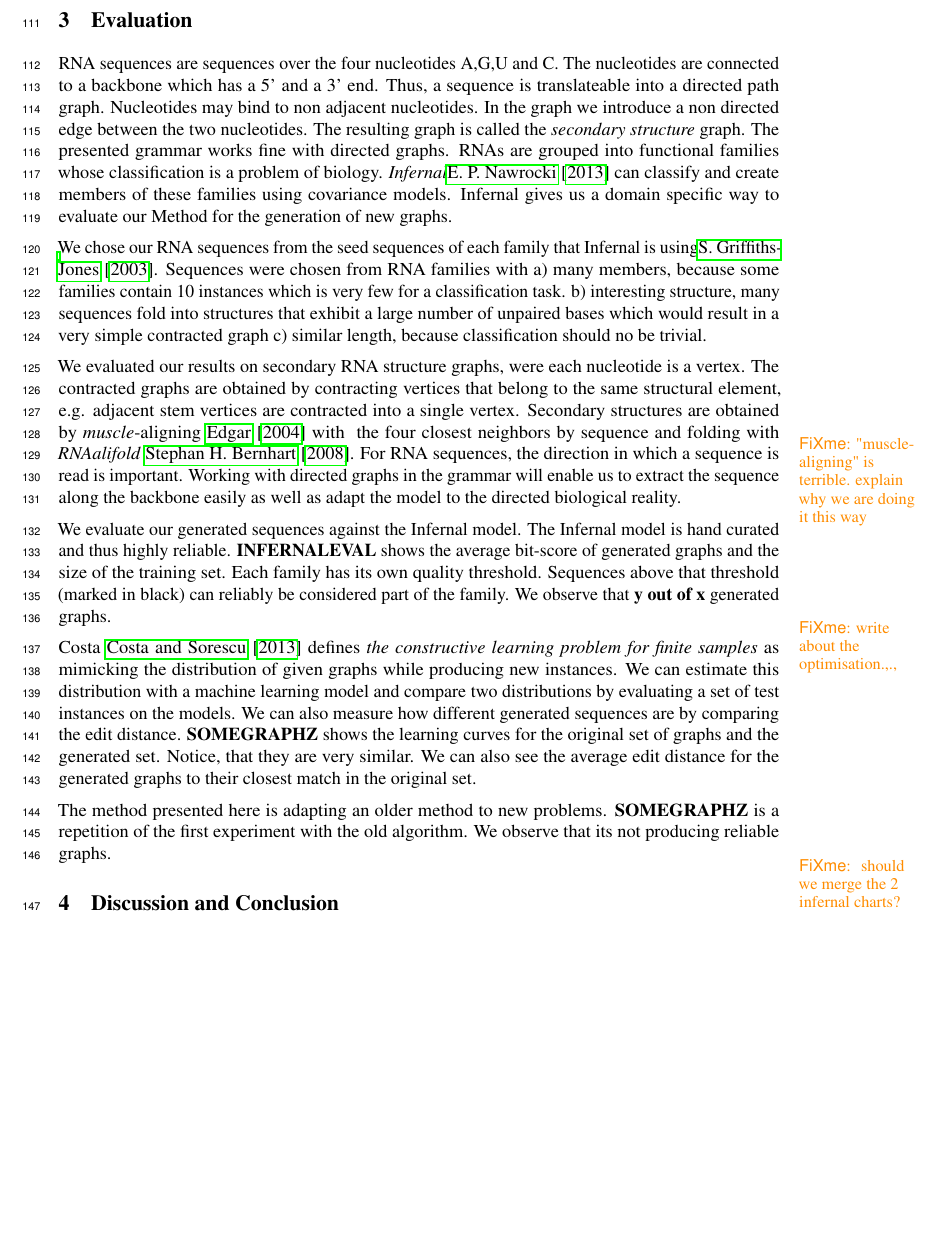
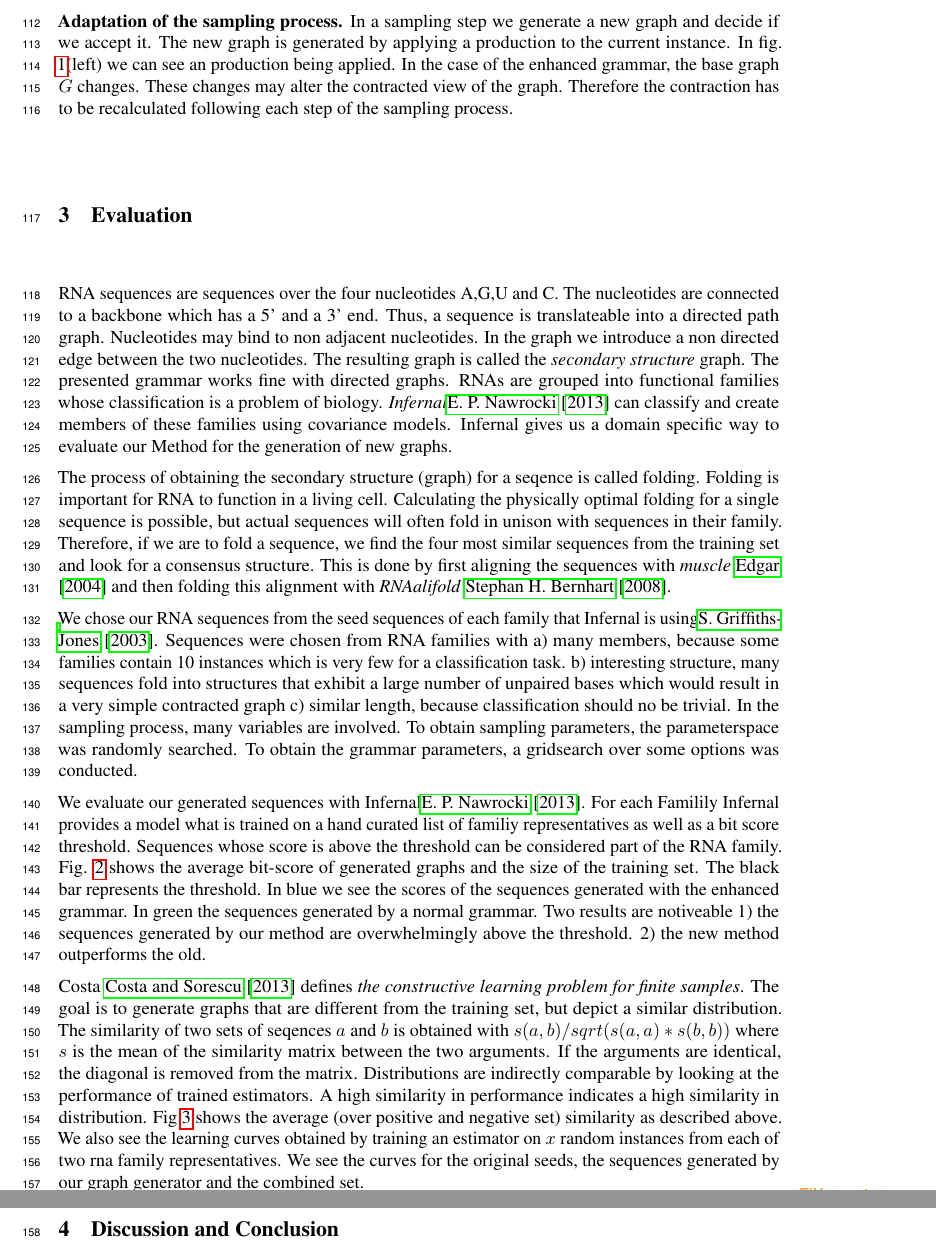
Before and after one commit to smautner/long_range_deps_graphlearn, a LaTeX paper (paper/nips_2016.tex): part of page 4 of 5 before the commit and two parts of pages 4 and 5 of 5 after it, the two joined at a grey line, cut at the place of the change, the shorter picture padded with empty space. Compiled offline with pdfLaTeX.

Commit message:
more writing

```diff
--- a/paper/nips_2016.tex
+++ b/paper/nips_2016.tex
@@ -311,7 +312,15 @@ is called vertex identification.
 We did so with vertices in the multi-loop that are not stem vertices.
 In fig. \ref{allcips} the multi-loop is labeled 'M', the stem 'S'.
 
-
+\textbf{Adaptation of the sampling process.}
+In a sampling step we generate a new graph and decide if
+we accept it. The new graph is generated by applying a
+production to the current instance.
+In fig. \ref{allcips}(left) we can see an production being applied.
+In the case of the enhanced grammar, the base graph $G$ changes.
+These changes may alter the contracted view of the graph.
+Therefore the contraction has to be recalculated following each step
+of the sampling process.
 
 
 %\fxwarning{remove this eden part.. what about the directedness? look up what
@@ -341,6 +350,18 @@ create members of these families using covariance models.
 Infernal gives us a domain specific way to evaluate
 our Method for the generation of new graphs.
 
+
+The process of obtaining the secondary structure (graph) for a seqence is
+called folding. Folding is important for RNA to function in a living cell.
+Calculating the physically optimal folding for a single sequence
+is possible, but actual sequences will often fold in unison with
+sequences in their family. Therefore, if we are to fold a sequence,
+we find the four most similar sequences from the training set and
+look for a consensus structure.
+This is done by first aligning the sequences with \emph{muscle} \cite{muscle}
+and then folding this alignment with  \emph{RNAalifold}
+\cite{rnaalifold}.
+
 % choose data this way
 We chose our RNA sequences from the seed sequences of each family
 that Infernal is using\cite{rfam}. Sequences were chosen from RNA families with
@@ -349,46 +370,47 @@ instances which is very few for a classification task. b) interesting
 structure, many sequences fold into structures that exhibit a large number of
 unpaired bases which would result in a very simple contracted graph
 c) similar length, because classification should no be trivial.
+In the sampling process, many variables are involved. To obtain
+sampling parameters, the parameterspace was randomly searched.
+To obtain the grammar parameters, a gridsearch over some options was conducted.
 
-% this is how we prepare the graphs
-We evaluated our results on secondary RNA structure graphs, were each
-nucleotide is a vertex. The contracted graphs are obtained by
-contracting vertices that belong to the same structural element,
-e.g. adjacent stem vertices are contracted into a single vertex.
-Secondary structures are obtained by \emph{muscle}-aligning \cite{muscle} with
-\fxwarning{"muscle-aligning" is terrible. explain why we are doing it this way }
-the four closest neighbors by sequence and folding with \emph{RNAalifold}
-\cite{rnaalifold}.  For RNA sequences, the direction in which a sequence
-is read is important.  Working with directed graphs in the grammar
-will enable us to extract the sequence along the backbone easily as well
-as adapt the model to the directed biological reality.
+
 
 % eval against Infernal
-We evaluate our generated sequences against the Infernal model.
-The Infernal model is hand curated and thus highly reliable.
- \textbf{INFERNALEVAL} shows the average bit-score of generated graphs
-and the size of the training set. Each family has its own quality threshold.
-Sequences above that threshold (marked in black) can reliably be considered
-part of the family. We observe that \textbf{y out of x} generated graphs.
+We evaluate our generated sequences with Infernal\cite{infernal}.
+For each Familily Infernal provides a model what is trained on
+a hand curated list of familiy representatives as well as a
+bit score threshold. Sequences whose score is above the threshold
+can be considered part of the RNA family.
+Fig. \ref{infeval} shows the average bit-score of generated graphs
+and the size of the training set. The black bar represents the threshold.
+In blue we see the scores of the sequences generated with the enhanced grammar.
+In green the sequences generated by a normal grammar.
+Two results are notiveable 1) the sequences generated by our method
+are overwhelmingly above the threshold. 2) the new method outperforms
+the old.
 
-\fxwarning{write about the optimisation.,.,}
 % eval learning curve+ edit dist
 Costa \cite{costa14} defines \emph{the constructive learning problem for
-finite samples}
-as mimicking the distribution of given graphs while producing new instances.
-We can estimate this distribution with a machine learning
-model and compare two distributions by evaluating a set of test instances
-on the models. We can also measure how different generated sequences
-are by comparing the edit distance.
-\textbf{SOMEGRAPHZ} shows the learning curves for the original set
-of graphs and the generated set. Notice, that they are very similar.
-We can also see the average edit distance for the generated graphs
-to their closest match in the original set.
+finite samples}.
+The goal is to generate graphs that are different from the training set,
+but depict a similar distribution.
+The similarity of two sets of seqences $a$ and $b$
+is obtained with $s(a,b)/sqrt(s(a,a)*s(b,b))$ where $s$ is the mean of the
+similarity matrix between the two arguments. If the arguments are identical,
+the diagonal is removed from the matrix.
+Distributions are indirectly comparable by looking at the performance
+of trained estimators. A high similarity in performance indicates a high
+similarity in distribution.
+Fig \ref{learncurve} shows the average (over positive and negative set)
+similarity as described above.
+We also see the learning curves obtained by training an estimator
+on $x$ random instances from each of two rna family representatives.
+We see the curves for the original seeds, the sequences generated by
+our graph generator and the combined set.
 
-% eval vs classical method
-The method presented here is adapting an older method to new problems.
-\textbf{SOMEGRAPHZ} is a repetition of the first experiment with
-the old algorithm. We observe that its not producing reliable
-graphs.
+
+
+
 \begin{figure}[ht]
       \centering
@@ -396,7 +418,6 @@ graphs.
       \caption{Infernal evaluation on new method}
-      \label{alabelb}
+      \label{infeval}
 \end{figure}
-\fxwarning{ should we merge the 2 infernal charts?}
 \fxwarning{pictures are not in their final form}
 
 \begin{figure}[ht]
@@ -405,5 +426,5 @@ graphs.
       \caption{learning curve}
-      \label{alabelc}
+      \label{learncurve}
 \end{figure}
 
 
```
Also changed, not shown: paper/nips_2016.tex (7 more changed lines).
